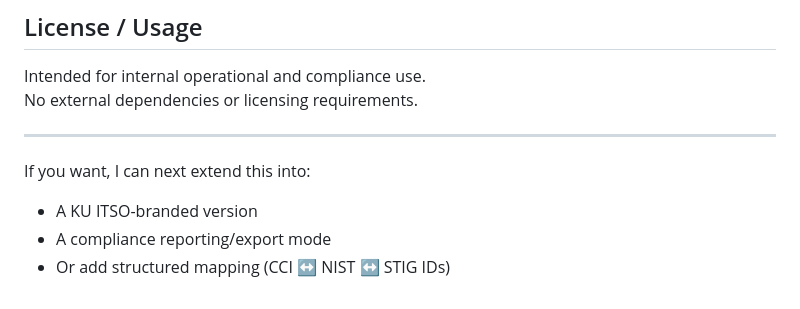
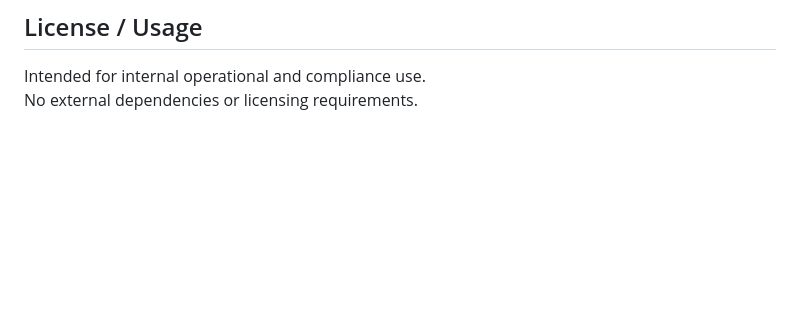
Before and after one commit to asmodianx/security_timesavers, a Markdown page: stig_scap_buddy/readme.md, the part around the change. Rendered like a GitHub page; blank space fills up the shorter version.

```diff
--- a/stig_scap_buddy/readme.md
+++ b/stig_scap_buddy/readme.md
@@ -279,11 +279,3 @@ You must:
 
 Intended for internal operational and compliance use.
 No external dependencies or licensing requirements.
-
-***
-
-If you want, I can next extend this into:
-
-* A KU ITSO-branded version
-* A compliance reporting/export mode
-* Or add structured mapping (CCI ↔ NIST ↔ STIG IDs)
```
